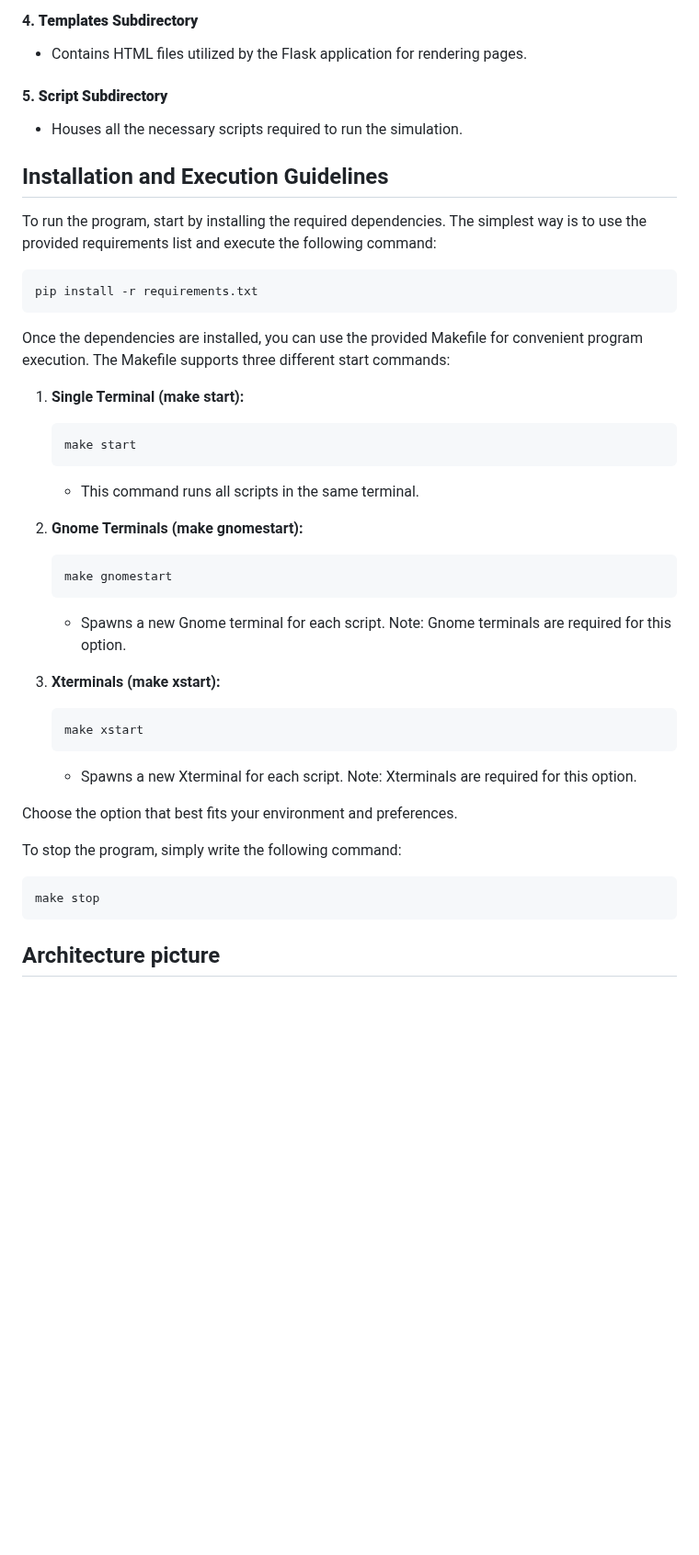
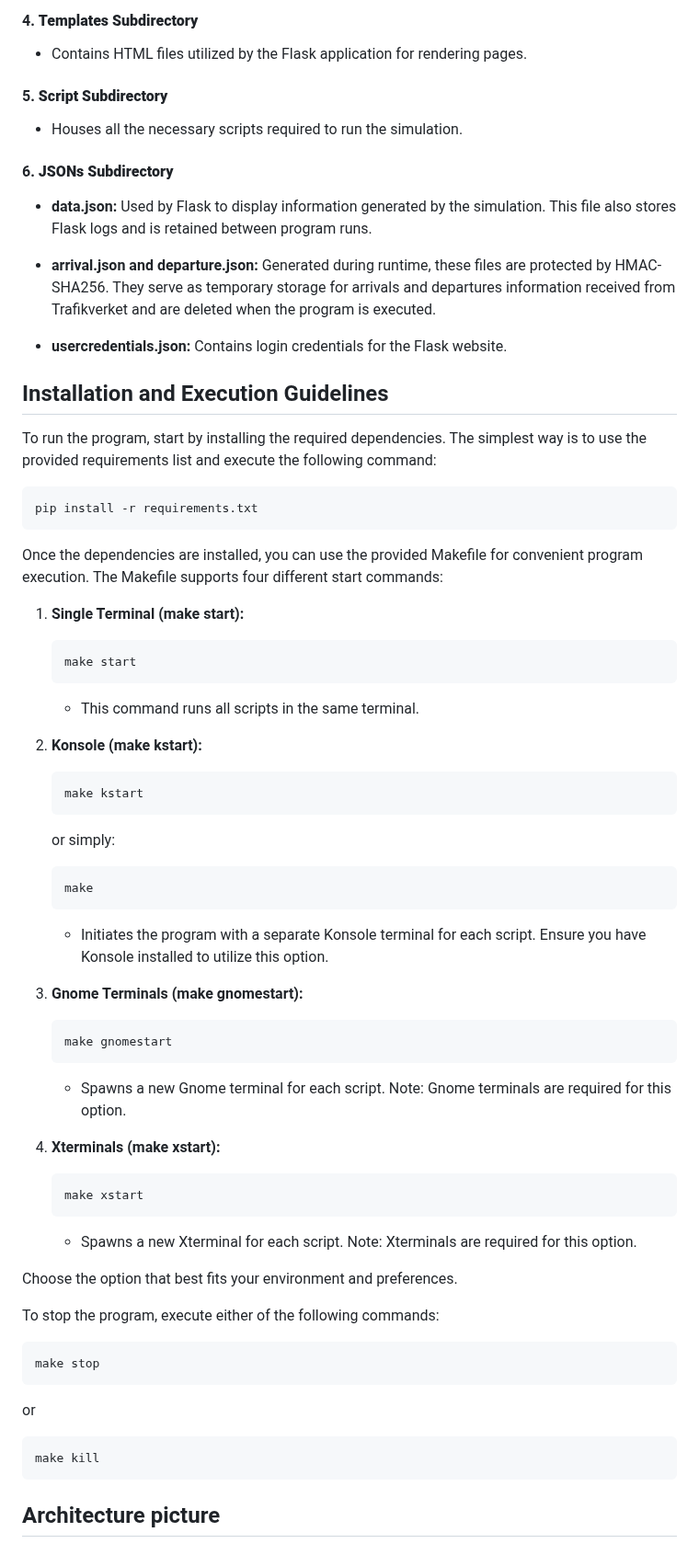
Before and after one commit to StickyTheStick12/TrainSim, a Markdown page: readme.md, the part around one of its changes. Shown at 92% size. Rendered like a GitHub page; blank space fills up the shorter version.

````diff
--- a/readme.md
+++ b/readme.md
@@ -20,6 +21,13 @@ The project is organized into two main directories: `attack` and `simulation`. T
 #### 5. **Script Subdirectory**
    - Houses all the necessary scripts required to run the simulation.
 
+#### 6. **JSONs Subdirectory**
+   - **data.json:** Used by Flask to display information generated by the simulation. This file also stores Flask logs and is retained between program runs.
+
+   - **arrival.json and departure.json:** Generated during runtime, these files are protected by HMAC-SHA256. They serve as temporary storage for arrivals and departures information received from Trafikverket and are deleted when the program is executed.
+
+   - **usercredentials.json:** Contains login credentials for the Flask website.
+
 ## Installation and Execution Guidelines
 
 To run the program, start by installing the required dependencies. The simplest way is to use the provided requirements list and execute the following command:
@@ -28,7 +36,7 @@ To run the program, start by installing the required dependencies. The simplest
 pip install -r requirements.txt
 ```
 
-Once the dependencies are installed, you can use the provided Makefile for convenient program execution. The Makefile supports three different start commands:
+Once the dependencies are installed, you can use the provided Makefile for convenient program execution. The Makefile supports four different start commands:
 
 1. **Single Terminal (make start):**
     ```bash
@@ -36,13 +44,23 @@ Once the dependencies are installed, you can use the provided Makefile for conve
     ```
    - This command runs all scripts in the same terminal.
 
-2. **Gnome Terminals (make gnomestart):**
+2. **Konsole (make kstart):**
     ```bash
-    make gnomestart
+    make kstart
+    ```
+    or simply:
+    ```bash
+    make
+    ```
+   - Initiates the program with a separate Konsole terminal for each script. Ensure you have Konsole installed to utilize this option.
+
+4. **Gnome Terminals (make gnomestart):**
+    ```bash
+	make gnomestart
     ```
    - Spawns a new Gnome terminal for each script. Note: Gnome terminals are required for this option.
 
-3. **Xterminals (make xstart):**
+5. **Xterminals (make xstart):**
     ```bash
     make xstart
     ```
@@ -50,10 +68,13 @@ Once the dependencies are installed, you can use the provided Makefile for conve
 
 Choose the option that best fits your environment and preferences.
 
-To stop the program, simply write the following command:
-
+To stop the program, execute either of the following commands:
 ```bash
 make stop
+```
+or
+```bash
+make kill
 ```
 
 ## Architecture picture
````
Also changed, not shown: other parts of readme.md (+1 -0 lines).
